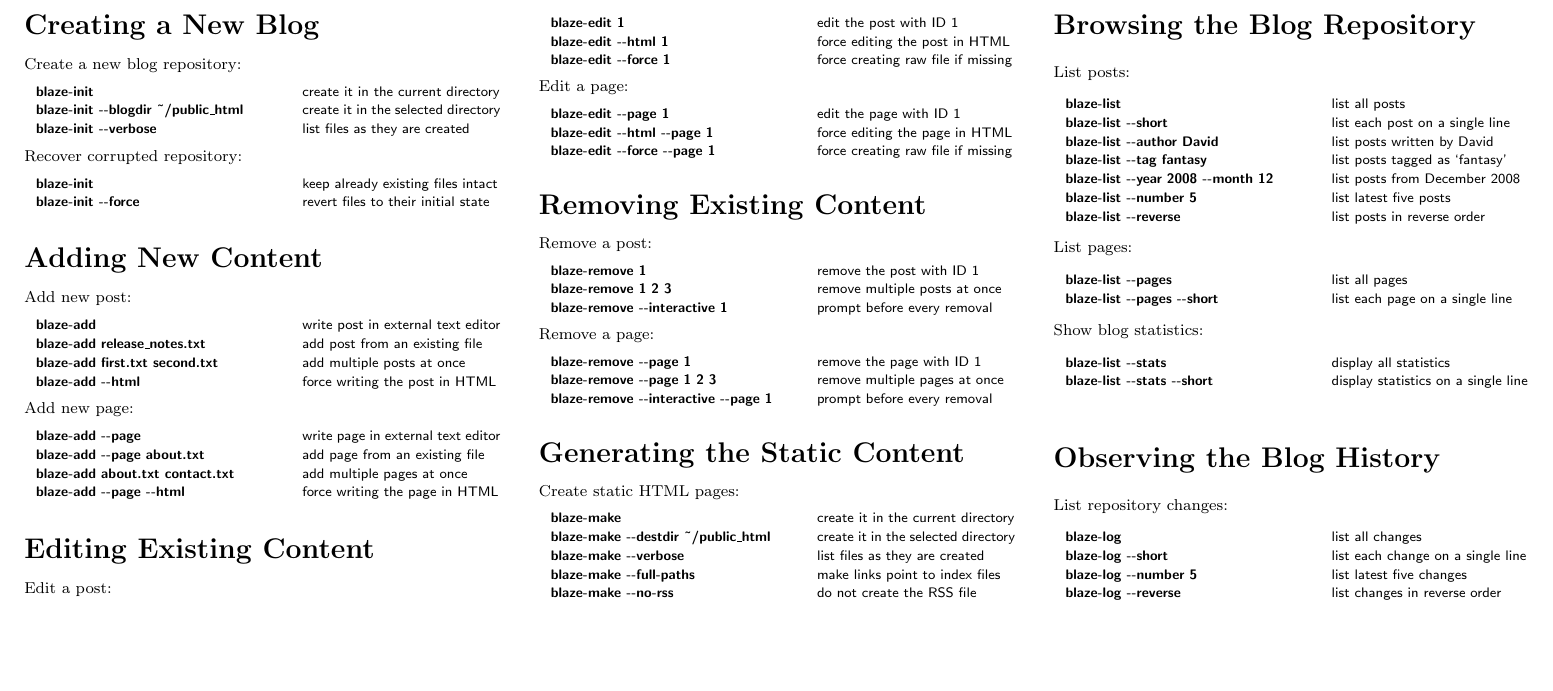
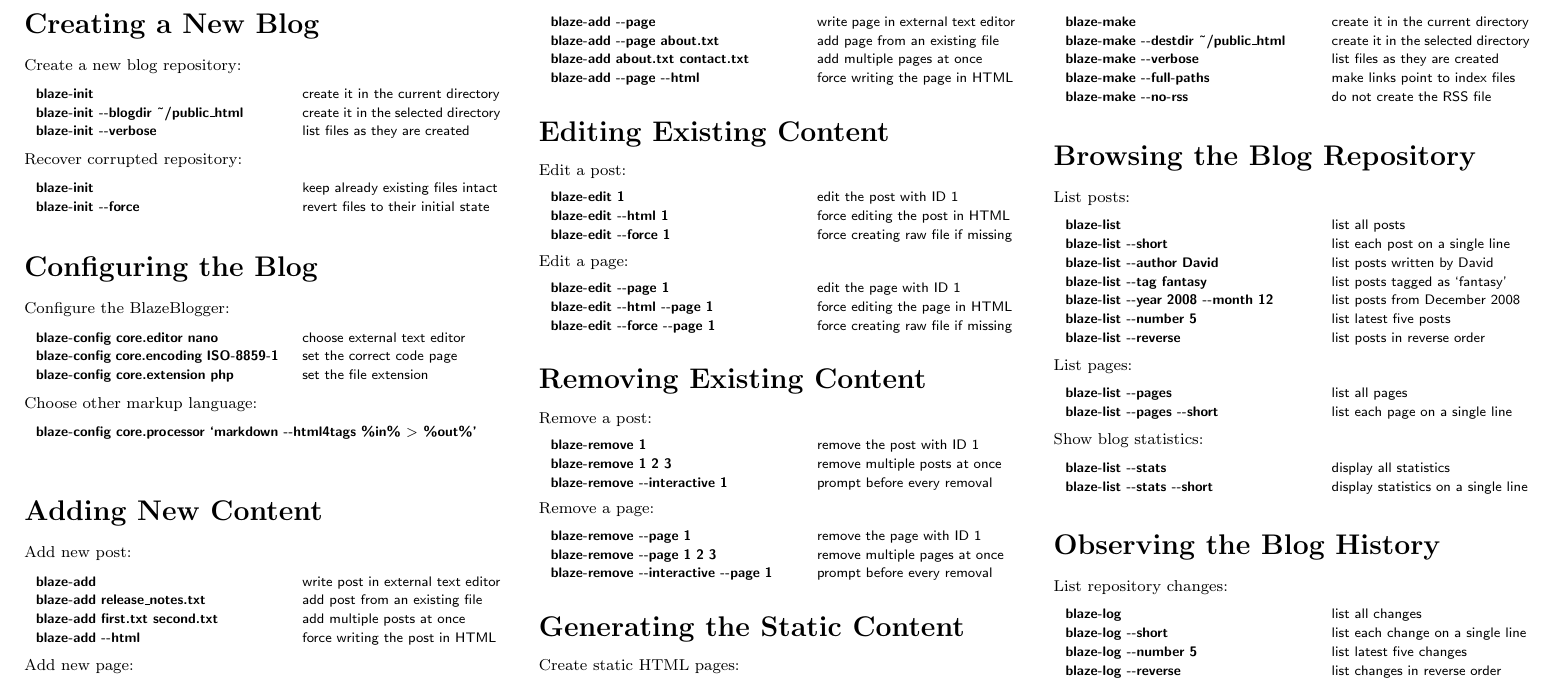
Before and after one commit to blazeblogger/blazeblogger-refcard, a LaTeX document (src/blazeblogger-refcard.tex): part of the page, cut so that both start at the same text, the shorter picture padded with empty space. Compiled offline with pdfLaTeX.

Commit message:
Added basic configuration options.
So far, only the core.* options are described. More is yet to come.

```diff
--- a/src/blazeblogger-refcard.tex
+++ b/src/blazeblogger-refcard.tex
@@ -51,6 +51,22 @@
 \begin{examples}
   \command{blaze-init}{keep already existing files intact}
   \command{blaze-init -{}-force}{revert files to their initial state}
+\end{examples}
+
+\section*{Configuring the Blog}
+
+\noindent Configure the BlazeBlogger:
+
+\begin{examples}
+  \command{blaze-config core.editor nano}{choose external text editor}
+  \command{blaze-config core.encoding ISO-8859-1}{set the correct code page}
+  \command{blaze-config core.extension php}{set the file extension}
+\end{examples}
+
+\noindent Choose other markup language:
+
+\begin{examples}
+  \plaincommand{blaze-config core.processor `markdown -{}-html4tags \%in\% $>$ \%out\%'}{}
 \end{examples}
 
 \section*{Adding New Content}
```
